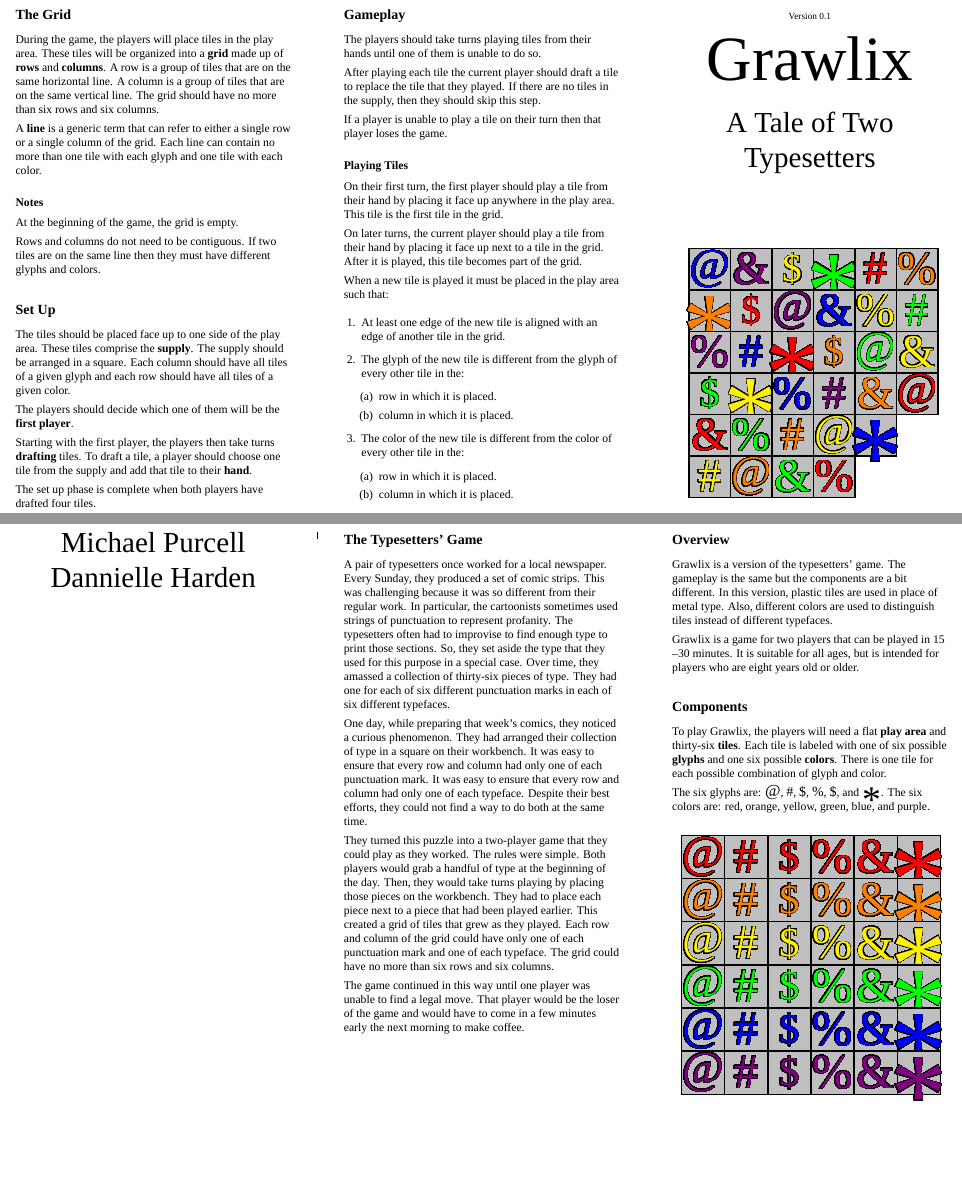
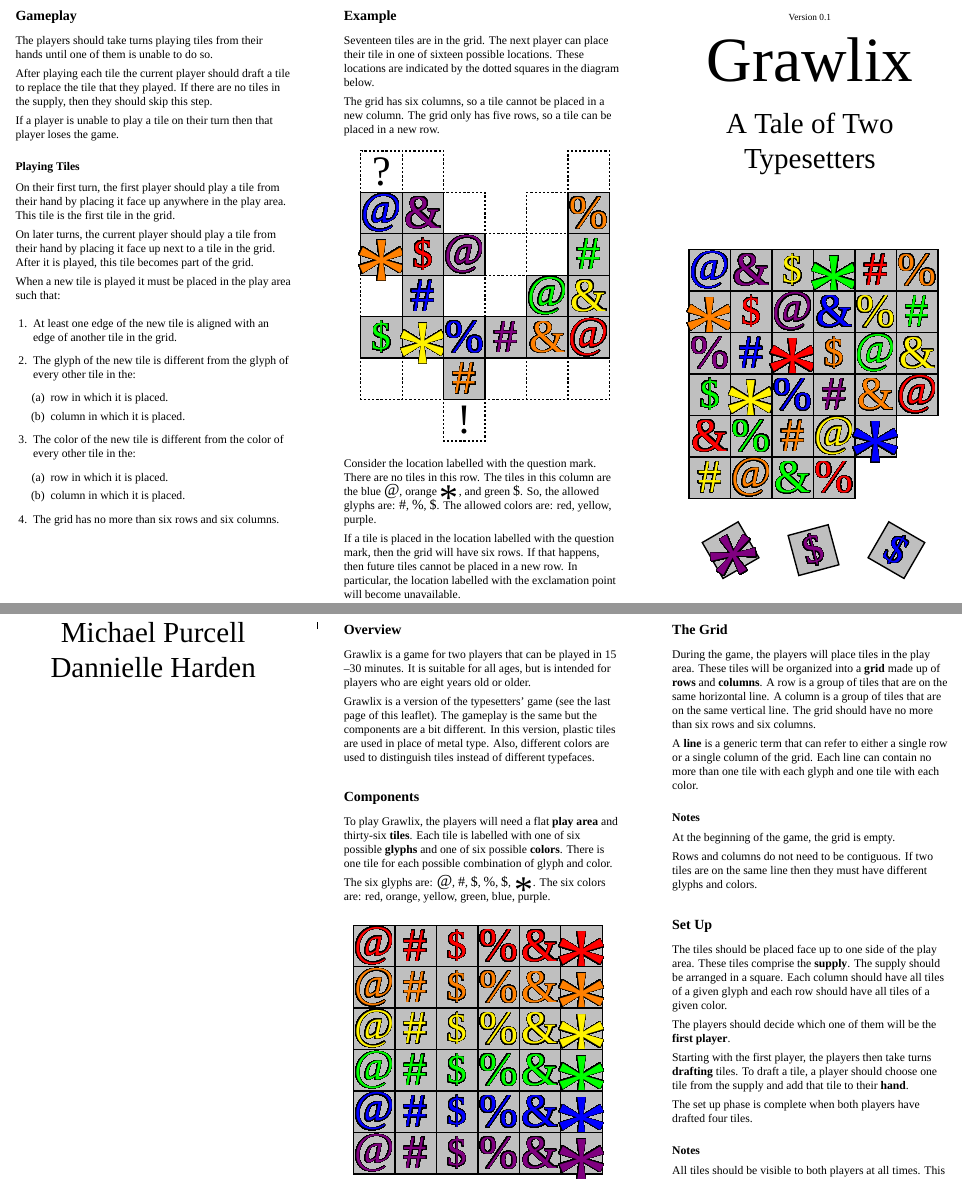
Before and after one commit to michaelpatrickpurcell/grawlix, a LaTeX document (grawlix_leaflet.tex): two parts of pages 1 and 2 of 2, joined at a grey line, cut so that both start at the same text. Compiled offline with XeLaTeX; a missing font is replaced by an installed copy or a similar font.

Commit message:
Update example, fix a few typos.

```diff
--- a/grawlix_leaflet.tex
+++ b/grawlix_leaflet.tex
@@ -99,30 +99,20 @@ Dannielle Harden
 	UprightFont = *-Medium,
 	BoldFont = *-Bold]
 \raggedright
-\section{The Typesetters' Game}
-A pair of typesetters once worked for a local newspaper. Every Sunday, they produced a set of comic strips. This was challenging because it was so different from their regular work. In particular, the cartoonists sometimes used strings of punctuation to represent profanity. The typesetters often had to improvise to find enough type to print those sections. So, they set aside the type that they used for this purpose in a special case. Over time, they amassed a collection of thirty-six pieces of type. They had one for each of six different punctuation marks in each of six different typefaces.
-
-One day, while preparing that week's comics, they noticed a curious phenomenon. They had arranged their collection of type in a square on their workbench. It was easy to ensure that every row and column had only one of each punctuation mark. It was easy to ensure that every row and column had only one of each typeface. Despite their best efforts, they could not find a way to do both at the same time.
-
-They turned this puzzle into a two-player game that they could play as they worked. The rules were simple. Both players would grab a handful of type at the beginning of the day. Then, they would take turns playing by placing those pieces on the workbench. They had to place each piece next to a piece that had been played earlier. This created a grid of tiles that grew as they played. Each row and column of the grid could have only one of each punctuation mark and one of each typeface. The grid could have no more than six rows and six columns.
-
-The game continued in this way until one player was unable to find a legal move. That player would be the loser of the game and would have to come in a few minutes early the next morning to make coffee.
-
-\newpage
 
 \section{Overview}
-Grawlix is a version of the typesetters' game. The gameplay is the same but the components are a bit different. In this version, plastic tiles are used in place of metal type. Also, different colors are used to distinguish tiles instead of different typefaces.
-
 Grawlix is a game for two players that can be played in 15 \textendash 30 minutes. It is suitable for all ages, but is intended for players who are eight years old or older.
 
+Grawlix is a version of the typesetters' game (see the last page of this leaflet). The gameplay is the same but the components are a bit different. In this version, plastic tiles are used in place of metal type. Also, different colors are used to distinguish tiles instead of different typefaces.
+
 \section{Components}
-To play Grawlix, the players will need a flat \textbf{play area} and thirty-six \textbf{tiles}. Each tile is labeled with one of six possible \textbf{glyphs} and one six possible \textbf{colors}.  There is one tile for each possible combination of glyph and color.
+To play Grawlix, the players will need a flat \textbf{play area} and thirty-six \textbf{tiles}. Each tile is labelled with one of six possible \textbf{glyphs} and one of six possible \textbf{colors}.  There is one tile for each possible combination of glyph and color.
 
-The six glyphs are: \smallat, \smallpound, \smalldollar, \smallpercent, \smallampersand, and \smallasterisk. The six colors are: red, orange, yellow, green, blue, and purple.
+The six glyphs are: \smallat, \smallpound, \smalldollar, \smallpercent, \smallampersand, \smallasterisk. The six colors are: red, orange, yellow, green, blue, purple.
 
 \begin{figure}[h]
 \centering
-\begin{tikzpicture}[transform shape, scale=2.6]
+\begin{tikzpicture}[transform shape, scale=2.5]
 \foreach \i / \j in {0 / red, -0.5 / orange, -1.0 / yellow, -1.5 / green, -2.0 / blue, -2.5 / violet} {
 \node[tile] () at (0,\i) {};
 \pic () at (0,\i) {at={\j}};
@@ -200,59 +190,148 @@ When a new tile is played it must be placed in the play area such that:
 \newpage
 
 \section{Example}
-In the following example,
-it is early in the game. Three tiles are in the grid: the red \smallampersand, the blue \smallpound, and the yellow \smallasterisk.  The next player can place their tile in one of seven possible locations. These locations are indicated by the dotted squares in the diagram below.
+%In the following example,
+%it is early in the game. Three tiles are in the grid: the red \smallampersand, the blue \smallpound, and the yellow \smallasterisk.  The next player can place their tile in one of seven possible locations. These locations are indicated by the dotted squares in the diagram below.
+%
+%\begin{figure}[h]
+%\centering
+%%\includegraphics[scale=0.275]{Images/small_example.png}
+%\begin{tikzpicture}[transform shape, scale=2.5]
+%
+%\node[vacant] () at (-0.5,0) {};
+%\node[dotter] () at (-0.5,0) {};
+%
+%\node[vacant] () at (0.5,0.5) {};
+%\node[dotter, rotate=180] () at (0.5,0.5) {};
+%
+%\node[vacant] () at (0,0.5) {};
+%\node[dotter] () at (0,0.5) {};
+%
+%\node[vacant] () at (0,-0.5) {};
+%\node[dotter] () at (0,-0.5) {\Large{?}};
+%
+%\node[vacant] () at (0.5,-1) {};
+%\node[dotter] () at (0.5,-1) {};
+%
+%\node[vacant] () at (1,0) {};
+%\node[dotter, rotate=180] () at (1,0) {};
+%
+%\node[vacant] () at (1,-0.5) {};
+%\node[dotter, rotate=180] () at (1,-0.5) {};
+%
+%\node[tile] () at (0,0) {};
+%\pic () at (0,0) {ampersand={red}};
+%\node[tile] () at (0.5,0) {};
+%\pic () at (0.5,0) {octothorpe={blue}};
+%\node[tile] () at (0.5,-0.5) {};
+%\pic () at (0.5,-0.5) {asterisk={yellow}};
+%
+%\end{tikzpicture}
+%
+%\end{figure}
+%
+%Consider the location labelled with the question mark. The only tile in this column is the red \smallampersand\ and the only tile in this row is the yellow \smallasterisk. So, the allowed glyphs and colors for a tile placed in this location are:
+%\begin{description}[labelindent=0.25cm, itemsep=0pt]
+%  \item[Glyphs:] \smallat, \smallpound, \smalldollar, \smallpercent.
+%  \item[Colors:] orange, green, blue, or purple.
+%\end{description}
+%During the game, more tiles will be added to the grid. This will further restrict which tiles can be placed in each location.
+%
+Seventeen tiles are in the grid. The next player can place their tile in one of sixteen possible locations. These locations are indicated by the dotted squares in the diagram below.
+
+The grid has six columns, so a tile cannot be placed in a new column. The grid only has five rows, so a tile can be placed in a new row.
 
 \begin{figure}[h]
 \centering
-%\includegraphics[scale=0.275]{Images/small_example.png}
+%\includegraphics[scale=0.275]{Images/big_example.png}
 \begin{tikzpicture}[transform shape, scale=2.5]
 
-\node[vacant] () at (-0.5,0) {};
-\node[dotter] () at (-0.5,0) {};
+\node[vacant] at (0,0.5) {};
+\node[dotter] at (0,0.5) {\Large{?}};
+\node[vacant] at (0.5,0.5) {};
+\node[dotter, rotate=180] at (0.5,0.5) {};
+\node[vacant] at (2.5,0.5) {};
+\node[dotter, rotate=180] at (2.5,0.5) {};
 
-\node[vacant] () at (0.5,0.5) {};
-\node[dotter] () at (0.5,0.5) {};
+\node[vacant] at (1,0) {};
+\node[dotter, rotate=180] at (1,0) {};
+\node[vacant] at (2,0) {};
+\node[dotter] at (2,0) {};
+\node[vacant] at (1.5,-0.5) {};
+\node[dotter] at (1.5,-0.5) {};
+\node[vacant] at (2,-0.5) {};
+\node[dotter] at (2,-0.5) {};
+\node[vacant] at (1.5,-1) {};
+\node[dotter] at (1.5,-1) {};
 
-\node[vacant] () at (0,0.5) {};
-\node[dotter] () at (0,0.5) {};
+\node[vacant] at (0,-1) {};
+\node[dotter] at (0,-1) {};
+\node[vacant] at (1,-1) {};
+\node[dotter] at (1,-1) {};
 
-\node[vacant] () at (0,-0.5) {};
-\node[dotter] () at (0,-0.5) {\Large{?}};
+\node[vacant] at (0,-2) {};
+\node[dotter] at (0,-2) {};
+\node[vacant] at (0.5,-2) {};
+\node[dotter] at (0.5,-2) {};
+\node[vacant] at (1.5,-2) {};
+\node[dotter] at (1.5,-2) {};
+\node[vacant] at (2,-2) {};
+\node[dotter] at (2,-2) {};
+\node[vacant] at (2.5,-2) {};
+\node[dotter] at (2.5,-2) {};
 
-\node[vacant] () at (0.5,-1) {};
-\node[dotter] () at (0.5,-1) {};
+\node[vacant] at (1,-2.5) {};
+\node[dotter] at (1,-2.5) {\Large{!}};
 
-\node[vacant] () at (1,0) {};
-\node[dotter] () at (1,0) {};
 
-\node[vacant] () at (1,-0.5) {};
-\node[dotter] () at (1,-0.5) {};
+\foreach \i/\j/\k in {0.0/blue/at, 0.5/violet/ampersand, 2.5/orange/percent} {
+	\node[tile] () at (\i,0.0) {};
+	\pic () at (\i,0.0) {\k={\j}};
+}
 
-\node[tile] () at (0,0) {};
-\pic () at (0,0) {ampersand={red}};
-\node[tile] () at (0.5,0) {};
-\pic () at (0.5,0) {octothorpe={blue}};
-\node[tile] () at (0.5,-0.5) {};
-\pic () at (0.5,-0.5) {asterisk={yellow}};
+\foreach \i/\j/\k in {0.0/orange/asterisk, 0.5/red/dollar, 1.0/violet/at, 2.5/green/octothorpe} {
+	\node[tile] () at (\i,-0.5) {};
+	\pic () at (\i,-0.5) {\k={\j}};
+}
+
+\foreach \i/\j/\k in {0.5/blue/octothorpe, 2.0/green/at, 2.5/yellow/ampersand} {
+	\node[tile] () at (\i,-1.0) {};
+	\pic () at (\i,-1.0) {\k={\j}};
+}
+
+\foreach \i/\j/\k in {0.0/green/dollar, 0.5/yellow/asterisk, 1.0/blue/percent, 1.5/violet/octothorpe, 2.0/orange/ampersand, 2.5/red/at} {
+	\node[tile] () at (\i,-1.5) {};
+	\pic () at (\i,-1.5) {\k={\j}};
+}
+
+\foreach \i/\j/\k in {1.0/orange/octothorpe} {
+	\node[tile] () at (\i,-2.0) {};
+	\pic () at (\i,-2.0) {\k={\j}};
+}
 
 \end{tikzpicture}
 
 \end{figure}
 
-Consider the location labeled with the question mark. The only tile in this column is the red \smallampersand\ (ampersand) and the only tile in this row is the yellow \smallasterisk\ (asterisk). So, the allowed glyphs and colors for a tile placed in this location are:
-\begin{description}[labelindent=0.25cm]
-  \item[Glyphs:] \smallat, \smallpound, \smalldollar, \smallpercent.
-  \item[Colors:] orange, green, blue, or purple.
-\end{description}
-During the game, more tiles will be added to the grid. This will further restrict which tiles can be placed in each location.
+Consider the location labelled with the question mark. There are no tiles in this row. The tiles in this column are the blue \smallat, orange \smallasterisk, and green \smalldollar. So, the allowed glyphs are: \smallpound, \smallpercent, \smallampersand. The allowed colors are: red, yellow, purple.
+
+If a tile is placed in the location labelled with the question mark, then the grid will have six rows. If that happens, then future tiles cannot be placed in a new row. In particular, the location labelled with the exclamation point will become unavailable.
+
+
+\newpage
+
+\section{The Typesetters' Game}
+A pair of typesetters once worked for a local newspaper. Every Sunday, they produced a set of comic strips. This was challenging because it was so different from their regular work. In particular, the cartoonists sometimes used strings of punctuation to replace profanity. The typesetters often had to improvise to find enough type to print those sections. So, they set aside the type that they used for this purpose in a special case. Over time, they amassed a collection of thirty-six pieces of type. They had one for each of six punctuation marks in each of six typefaces.
+
+One day, while preparing that week's comics, they noticed a curious phenomenon. They had arranged their collection of type in a square on their workbench. It was easy to ensure that every row and column had only one of each punctuation mark. It was easy to ensure that every row and column had only one of each typeface. Despite their best efforts, they could not find a way to do both at the same time.
+
+They turned this puzzle into a game that they could play as they worked. Both players would grab a handful of type at the beginning of the day. Then, they would take turns playing by placing those pieces on the workbench. They had to place each piece next to a piece that had been played earlier. This created a grid of tiles that grew as they played. Each row and column of the grid could have only one of each punctuation mark and one of each typeface. The grid could have no more than six rows and six columns.
+
+The game continued in this way until one player was unable to find a legal move. That player would be the loser of the game and would have to come in early the next morning to make coffee.
 
 \vfill
 
 \textbf{Contact}: \href{mailto:grawlix.board.game@gmail.com}{grawlix.board.game@gmail.com}
-
-\smallskip
-
 
 \begin{tabular}{@{}m{\textwidth-\widthof{\Huge{\doclicenseIcon}}}@{}m{\widthof{\Huge{\doclicenseIcon}}}@{}}
 \footnotesize{This work is licensed under a Creative Commons\newline ``Attribute 4.0 International'' license.} & \Huge{\doclicenseIcon} \\
```
Also changed, not shown: README.md, grawlix_leaflet.pdf.
